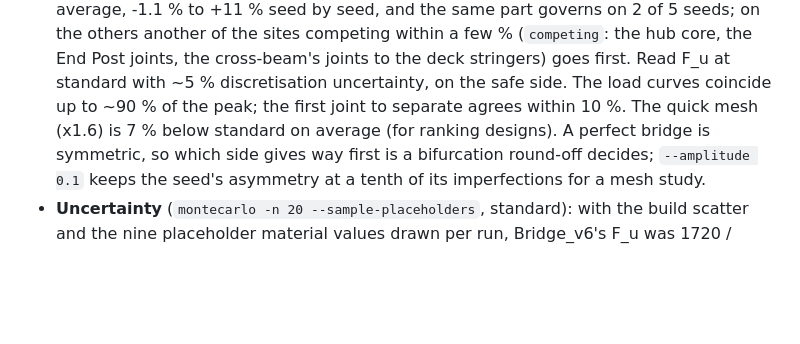
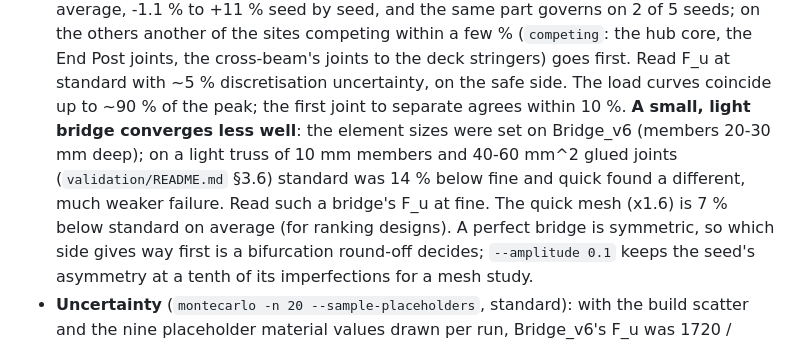
Before and after one commit to Engusseus/troitsky-analysis, a Markdown page: ASSUMPTIONS-SIM.md, the part around the change. GitHub-like rendering; blank space fills up the shorter version.

```diff
--- a/ASSUMPTIONS-SIM.md
+++ b/ASSUMPTIONS-SIM.md
@@ -378,7 +378,11 @@ sensitivity study: `validation/convergence_study.py --amplitude`).
   (`competing`: the hub core, the End Post joints, the cross-beam's joints to the deck
   stringers) goes first. Read F_u at standard with ~5 % discretisation uncertainty, on
   the safe side. The load curves coincide up to ~90 % of the peak; the first joint to
-  separate agrees within 10 %. The quick mesh (x1.6) is 7 % below standard on average
+  separate agrees within 10 %. **A small, light bridge converges less well**: the
+  element sizes were set on Bridge_v6 (members 20-30 mm deep); on a light truss of 10 mm
+  members and 40-60 mm^2 glued joints (`validation/README.md` §3.6) standard was 14 %
+  below fine and quick found a different, much weaker failure. Read such a bridge's F_u
+  at fine. The quick mesh (x1.6) is 7 % below standard on average
   (for ranking designs). A perfect bridge is symmetric, so which side gives way first is
   a bifurcation round-off decides; `--amplitude 0.1` keeps the seed's asymmetry at a
   tenth of its imperfections for a mesh study.
```
Also changed, not shown: AGENTS.md (+4 -1 lines), validation/README.md (+28 -12 lines).
